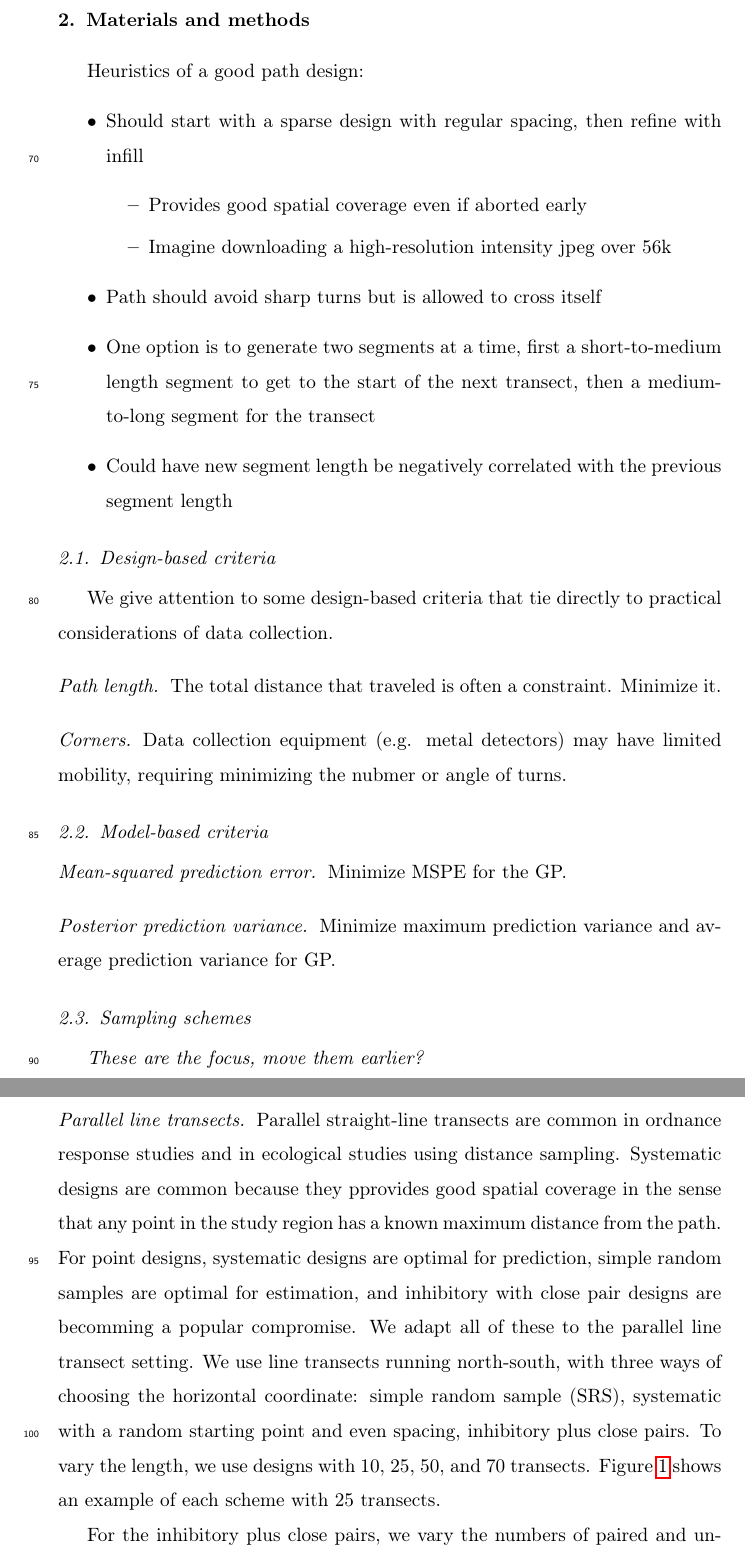
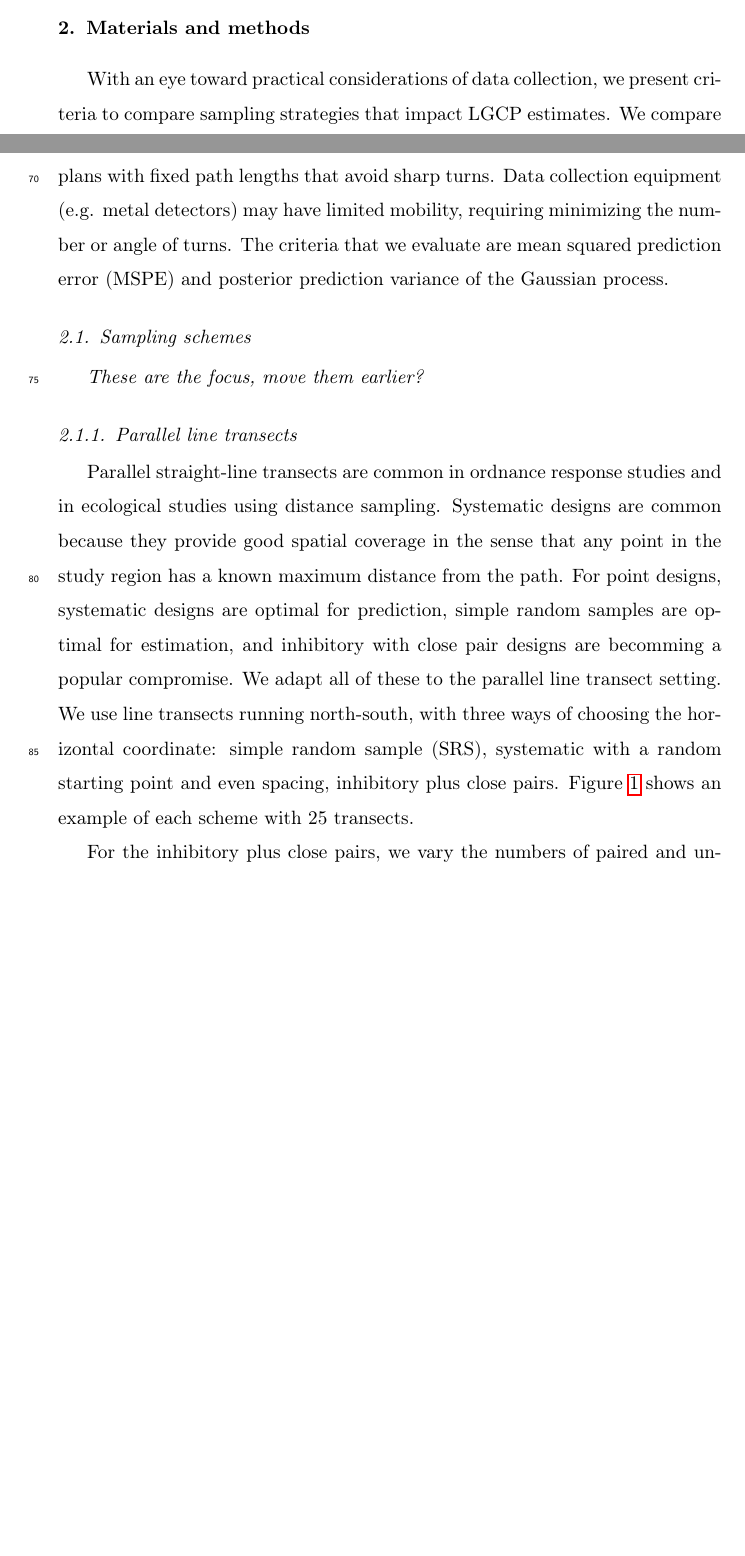
Before and after one commit to kflagg/manuscript2, a LaTeX paper (writeup/lgcp_sampling.tex): two parts of pages 4 and 5 of 17 before the commit and two parts of pages 3 and 4 of 17 after it, joined at a grey line, cut so that both start at the same text, the shorter picture padded with empty space. Compiled offline with pdfLaTeX.

Commit message:
Incorporated Andy's feedback.

```diff
--- a/writeup/lgcp_sampling.tex
+++ b/writeup/lgcp_sampling.tex
@@ -176,84 +174,48 @@ study region and not connected into a path.
 \section{Materials and methods}
 % Provide sufficient details to allow the work to be reproduced by an independent researcher. Methods that are already published should be summarized, and indicated by a reference. If quoting directly from a previously published method, use quotation marks and also cite the source. Any modifications to existing methods should also be described.
 
-Heuristics of a good path design:
-\begin{itemize}
-\item Should start with a sparse design with regular spacing, then refine with
-infill
-\begin{itemize}
-\item Provides good spatial coverage even if aborted early
-\item Imagine downloading a high-resolution intensity jpeg over 56k
-\end{itemize}
-\item Path should avoid sharp turns but is allowed to cross itself
-\item One option is to generate two segments at a time, first a short-to-medium
-length segment to get to the start of the next transect, then a  medium-to-long
-segment for the transect
-\item Could have new segment length be negatively correlated with the previous
-segment length
-\end{itemize}
+%Kenny's heuristics of a good path design:
+%\begin{itemize}
+%\item Should start with a sparse design with regular spacing, then refine with
+%infill
+%\begin{itemize}
+%\item Provides good spatial coverage even if aborted early
+%\item Imagine downloading a high-resolution intensity jpeg over 56k
+%\end{itemize}
+%\item Path should avoid sharp turns but is allowed to cross itself
+%\item One option is to generate two segments at a time, first a short-to-medium
+%length segment to get to the start of the next transect, then a  medium-to-long
+%segment for the transect
+%\item Could have new segment length be negatively correlated with the previous
+%segment length
+%\end{itemize}
 
-
-\subsection{Design-based criteria}
-
-We give attention to some design-based criteria that tie directly to practical
-considerations of data collection.
-
-\paragraph{Path length}
-The total distance that traveled is often a constraint. Minimize it.
-
-\paragraph{Corners}
-Data collection equipment (e.g. metal detectors) may have limited mobility,
-requiring minimizing the nubmer or angle of turns.
-
-%\paragraph{Nearest neighbor distance}
-%A common criterion for space-filling designs, we adapt it to be meaningfully
-%calculated for any point on a path. Define the \(k\)th-order nearest neighbor
-%distance as \(\mathrm{nnd}_{k}(u) = \min|u - v|\) where \(v\) is any point
-%in the set of path segments at least \(k\) steps away from the segment
-%containing \(u\). If \(k = 0\), this includes \(v\) in the same segment as
-%\(u\) so trivially \(\mathrm{nnd}_{0}(u) = 0\) for all \(u\) in the path.
-%\(\mathrm{nnd}_{1}(u)\) includes all segments except the one containing \(u\).
-%\(\mathrm{nnd}_{2}(u)\) excludes the segment containing \(u\) and segments with
-%which it shares vertices. Segments not accessible by a connected path starting
-%at \(u\) are always included. Maximize \(\min[\mathrm{nnd}_{2}(u)]\),
-%\(\mathrm{avg}[\mathrm{nnd}_{2}(u)]\), and
-%\(\mathrm{avg}[\mathrm{nnd}_{1}(u)]\).
-
-%{\it (Move details to appendix.)}
-
-
-\subsection{Model-based criteria}
-
-\paragraph{Mean-squared prediction error}
-Minimize MSPE for the GP.
-
-\paragraph{Posterior prediction variance}
-Minimize maximum prediction variance and average prediction variance for GP.
-
-%\paragraph{Posterior parameter variance}
-%Minimize posterior variance for each model parameter (intercept, variance,
-%spatial scale).
-
-%\paragraph{Decision-based criteria}
-%Maximize error rates and AUC of thresholding the intensity at an action level.
-%(Leaving for future work.)
+% Andy's words:
+With an eye toward practical considerations of data collection, we present
+criteria to compare sampling strategies that impact LGCP estimates. We compare
+plans with fixed path lengths that avoid sharp turns. Data collection equipment
+(e.g. metal detectors) may have limited mobility, requiring minimizing the
+number or angle of turns. The criteria that we evaluate are mean squared
+prediction error (MSPE) and posterior prediction variance of the Gaussian
+process.
 
 
 \subsection{Sampling schemes}
 
 {\it These are the focus, move them earlier?}
 
-\paragraph{Parallel line transects} Parallel straight-line transects are common
-in ordnance response studies and in ecological studies using distance sampling.
-Systematic designs are common because they pprovides good spatial coverage in
-the sense that any point in the study region has a known maximum distance from
-the path. For point designs, systematic designs are optimal for prediction,
-simple random samples are optimal for estimation, and inhibitory with close
-pair designs are becomming a popular compromise. We adapt all of these to the
-parallel line transect setting. We use line transects running north-south, with
-three ways of choosing the horizontal coordinate: simple random sample (SRS),
-systematic with a random starting point and even spacing, inhibitory plus close
-pairs. To vary the length, we use designs with 10, 25, 50, and 70 transects.
+\subsubsection{Parallel line transects}
+
+Parallel straight-line transects are common in ordnance response studies and in
+ecological studies using distance sampling. Systematic designs are common
+because they provide good spatial coverage in the sense that any point in the
+study region has a known maximum distance from the path. For point designs,
+systematic designs are optimal for prediction, simple random samples are
+optimal for estimation, and inhibitory with close pair designs are becomming a
+popular compromise. We adapt all of these to the parallel line transect
+setting. We use line transects running north-south, with three ways of choosing
+the horizontal coordinate: simple random sample (SRS), systematic with a random
+starting point and even spacing, inhibitory plus close pairs.
 Figure~\ref{linexsects} shows an example of each scheme with 25 transects.
 
 For the inhibitory plus close pairs, we vary the numbers of paired and unpaired
```
Also changed, not shown: writeup/lgcp_sampling.pdf, writeup/lgcp_sampling.tex (53 more changed lines).
